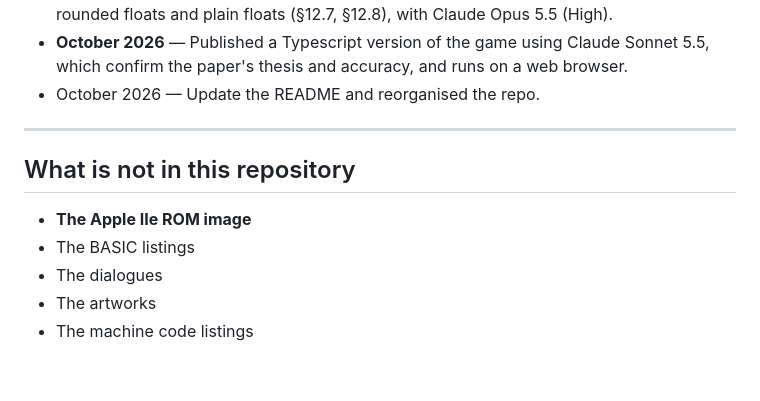
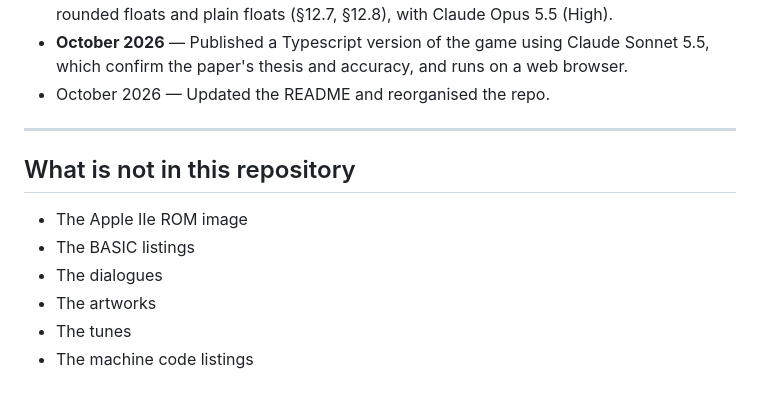
Before and after one commit to payrings/theoregontrail, a Markdown page: README.md, the part around the change. Rendered like a GitHub page.

Commit message:
Revised the README again

```diff
--- a/README.md
+++ b/README.md
@@ -80,13 +80,14 @@ How my work went, month by month.
   (High).
 - **October 2026** — Published a Typescript version of the game using Claude Sonnet 5.5,
   which confirm the paper's thesis and accuracy, and runs on a web browser.
-- October 2026 — Update the README and reorganised the repo.
+- October 2026 — Updated the README and reorganised the repo.
 
 ---
 ## What is not in this repository
 
-- **The Apple IIe ROM image**
+- The Apple IIe ROM image
 - The BASIC listings
 - The dialogues
 - The artworks
+- The tunes
 - The machine code listings
```
